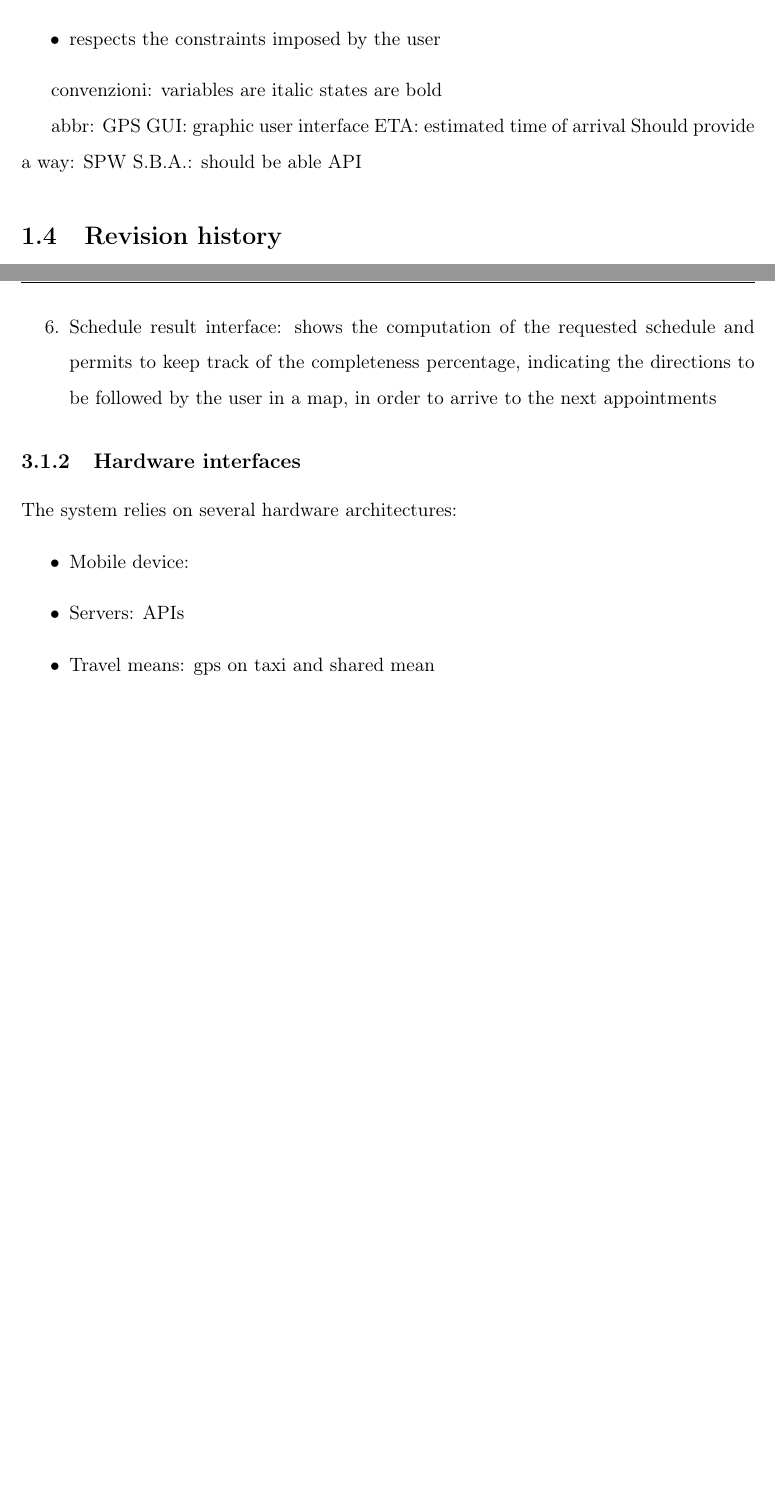
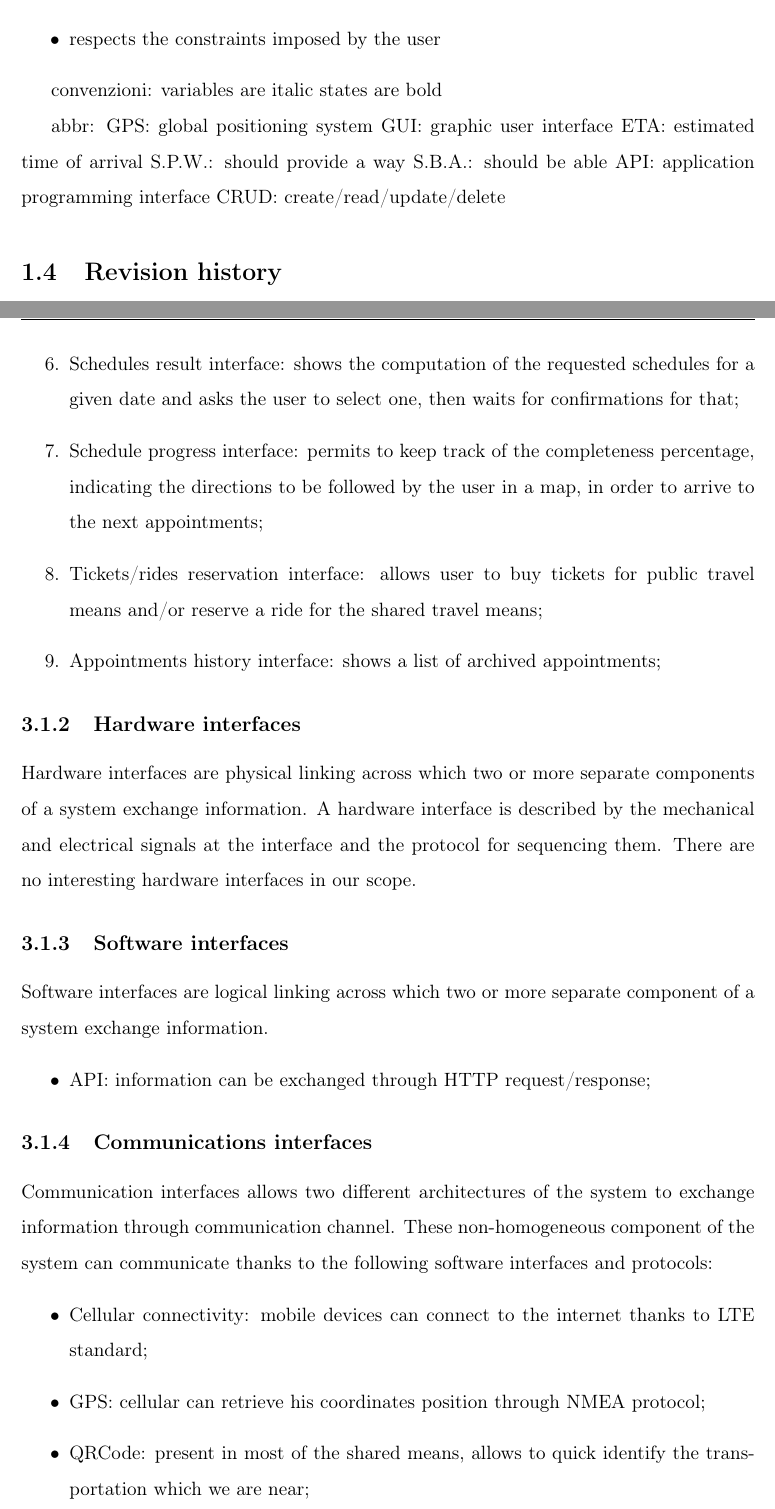
Before and after one commit to federicoparroni/DamicoGabboliniParroni, a LaTeX book (RASD/rasd.tex, which reads RASD/cap1_introduzione.tex, RASD/cap3_specificreq.tex): two parts of pages 6 and 14 of 14 before the commit and two parts of pages 6 and 15 of 15 after it, joined at a grey line, cut so that both start at the same text, the shorter picture padded with empty space. Compiled offline with pdfLaTeX.

Commit message:
Written cap. 3.1, added some abbreviations

```diff
--- a/RASD/cap1_introduzione.tex
+++ b/RASD/cap1_introduzione.tex
@@ -125,12 +125,13 @@ variables are italic
 states are bold
 
 abbr:
-GPS
+GPS: global positioning system
 GUI: graphic user interface
 ETA: estimated time of arrival
-Should provide a way: SPW
+S.P.W.: should provide a way
 S.B.A.: should be able
-API
+API: application programming interface
+CRUD: create/read/update/delete
 
 %\reqref{req:R1}
 %\goalref{goal:G1}
--- a/RASD/cap3_specificreq.tex
+++ b/RASD/cap3_specificreq.tex
@@ -14,11 +19,29 @@ The user can interact with the application through several graphical interfaces:
-\item Schedule result interface: shows the computation of the requested schedule and permits to keep track of the completeness percentage, indicating the directions to be followed by the user in a map, in order to arrive to the next appointments
+\item Schedule interface: user can set parameters, contraints, optimization criteria and request a schedule creation for a given date;
+\item Schedules result interface: shows the computation of the requested schedules for a given date and asks the user to select one, then waits for confirmations for that;
+\item Schedule progress interface: permits to keep track of the completeness percentage, indicating the directions to be followed by the user in a map, in order to arrive to the next appointments;
+\item Tickets/rides reservation interface: allows user to buy tickets for public travel means and/or reserve a ride for the shared travel means;
+\item Appointments history interface: shows a list of archived appointments;
 \end{enumerate}
 
+\subsection{Hardware interfaces}
+Hardware interfaces are physical linking across which two or more separate components of a system exchange information. A hardware interface is described by the mechanical and electrical signals at the interface and the protocol for sequencing them. There are no interesting hardware interfaces in our scope.
+%Our system relies on the following hardware interfaces:
+%\begin{itemize}
+%\item Mobile device:
+%\item Server: the subsystem is based on the client-server paradigm.
+%\item Travel means: gps on taxi and shared mean
+%\end{itemize}
 
-\subsection{Hardware interfaces}
-The system relies on several hardware architectures:
+\subsection{Software interfaces}
+Software interfaces are logical linking across which two or more separate component of a system exchange information.
 \begin{itemize}
-\item Mobile device:
-\item Servers: APIs
-\item Travel means: gps on taxi and shared mean
+\item API: information can be exchanged through HTTP request/response;
 \end{itemize}
+
+\subsection{Communications interfaces}
+Communication interfaces allows two different architectures of the system to exchange information through communication channel. These non-homogeneous component of the system can communicate thanks to the following software interfaces and protocols:
+\begin{itemize}
+\item Cellular connectivity: mobile devices can connect to the internet thanks to LTE standard;
+\item GPS: cellular can retrieve his coordinates position through NMEA protocol;
+\item QRCode: present in most of the shared means, allows to quick identify the transportation which we are near;
+\end{itemize}
```
Also changed, not shown: RASD/cap2_overalldesc.tex (+0 -2 lines), RASD/images/interfaces/login interface.jpg (added), RASD/rasd.pdf, RASD/cap3_specificreq.tex (9 more changed lines).
